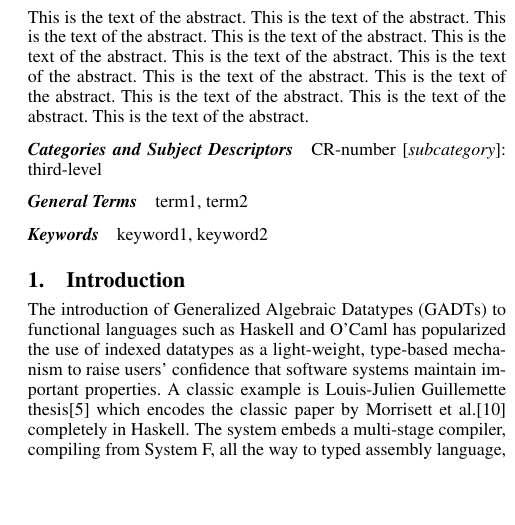
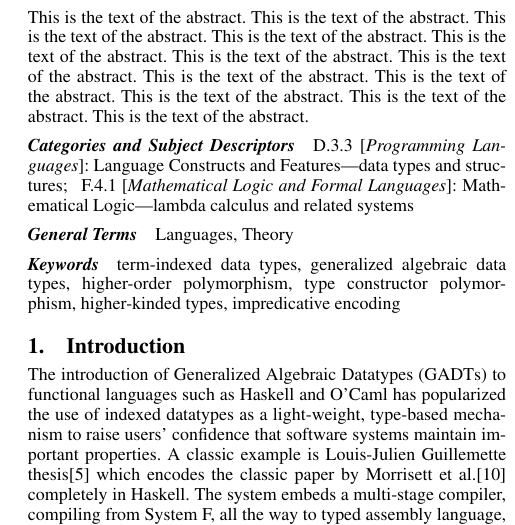
Before and after one commit to kyagrd/naxPapers, a LaTeX paper (draft/POPL13/main.tex): part of one column of page 1 of 10, cut so that both start at the same text, the shorter picture padded with empty space. Compiled offline with pdfLaTeX; a missing font is replaced by an installed copy or a similar font.

Commit message:
added subject descriptors, general terms, and keywords

```diff
--- a/draft/POPL13/main.tex
+++ b/draft/POPL13/main.tex
@@ -102,13 +102,16 @@ This is the text of the abstract.  This is the text of the abstract.
 This is the text of the abstract.  This is the text of the abstract.
 \end{abstract}
 
-\category{CR-number}{subcategory}{third-level}
+\category{D.3.3}{Programming Languages}{Language Constructs and Features}[data types and structures]
+\category{F.4.1}{Mathematical Logic and Formal Languages}{Mathematical Logic}[lambda calculus and related systems]
 
 \terms
-term1, term2
+Languages, Theory
 
 \keywords
-keyword1, keyword2
+term-indexed data types, generalized algebraic data types,
+higher-order polymorphism, type constructor polymorphism, higher-kinded types,
+impredicative encoding
 
 \input{intro}
 \input{fi}
```
